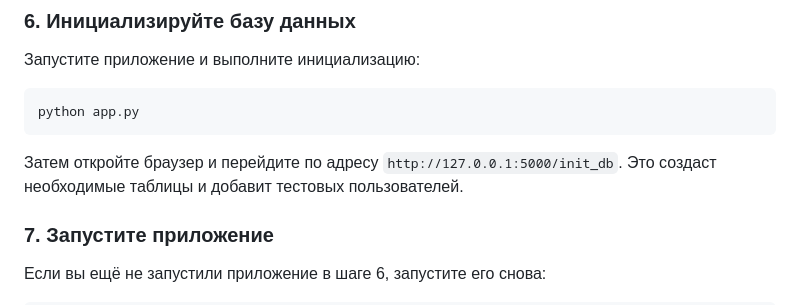
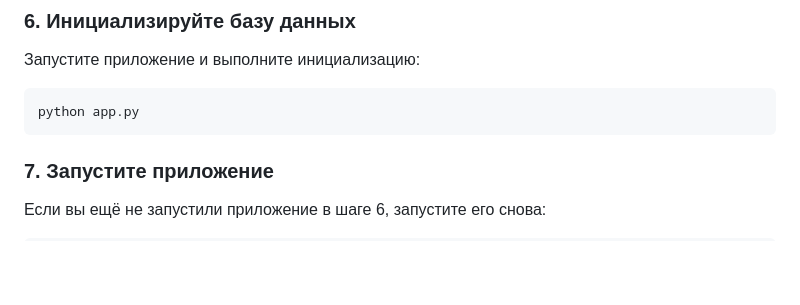
Before and after one commit to petus1/krok_project, a Markdown page: README.md, the part around the change. GitHub-like rendering; blank space fills up the shorter version.

Commit message:
feat: Удаление инструкции по инициализации БД через браузер

````diff
--- a/README.md
+++ b/README.md
@@ -160,8 +160,6 @@ DATABASE_URL=postgresql://<ИМЯ_ПОЛЬЗОВАТЕЛЯ>:<ПАРОЛЬ>@local
 python app.py
 ```
 
-Затем откройте браузер и перейдите по адресу `http://127.0.0.1:5000/init_db`. Это создаст необходимые таблицы и добавит тестовых пользователей.
-
 ### 7. Запустите приложение
 
 Если вы ещё не запустили приложение в шаге 6, запустите его снова:
````
